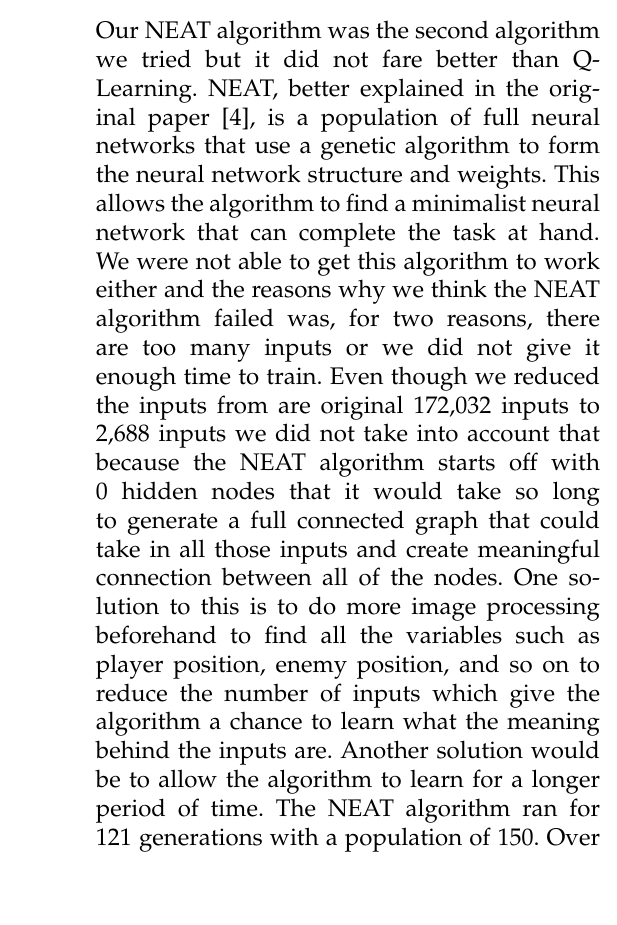
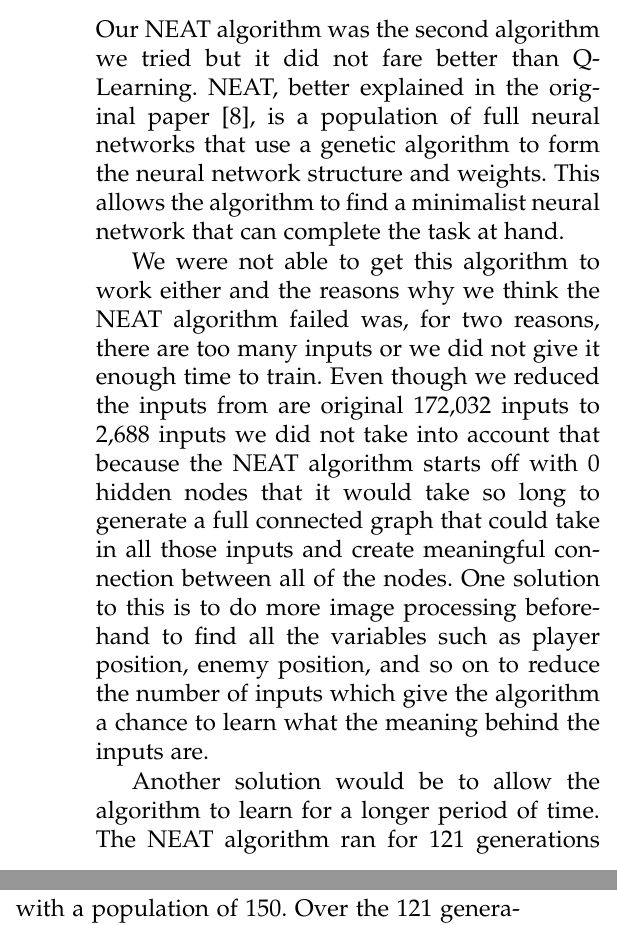
Before and after one commit to emculber/CSE_5130_project1, a LaTeX paper (proposal/paper.tex): part of one column of page 3 of 4 before the commit and two parts of the columns of page 3 of 4 after it, the two joined at a grey line, cut so that both start at the same text. Compiled offline with pdfLaTeX.

Commit message:
Minor Update

```diff
--- a/proposal/paper.tex
+++ b/proposal/paper.tex
@@ -428,8 +428,10 @@ QLearning is an algorithm that uses Model-Based Learning. It was the first algor
 Our QLearning algorithm would take as input the boundaries of the screen, locations of enemy as well as Ms. Pac-Man, certain actions that gained rewards (increase score, eat pellets), and the state of Ms. Pac-Man (not dead, and dead). However, the QLearning did not seem to be very successful at learning the game. It mostly moved at random, and just oscillated back and forth between a couple of different hallways, and didn’t seek out pellets or avoid ghosts.
 
 \section{NEAT (Neuro-Evolution Augmenting Topologies)}
-Our NEAT algorithm was the second algorithm we tried but it did not fare better than Q-Learning. NEAT, better explained in the original paper \cite{4}, is a population of full neural networks that use a genetic algorithm to form the neural network structure and weights. This allows the algorithm to find a minimalist neural network that can complete the task at hand.
+Our NEAT algorithm was the second algorithm we tried but it did not fare better than Q-Learning. NEAT, better explained in the original paper \cite{8}, is a population of full neural networks that use a genetic algorithm to form the neural network structure and weights. This allows the algorithm to find a minimalist neural network that can complete the task at hand.
+
 We were not able to get this algorithm to work either and the reasons why we think the NEAT algorithm failed was, for two reasons, there are too many inputs or we did not give it enough time to train. Even though we reduced the inputs from are original 172,032 inputs to 2,688 inputs we did not take into account that because the NEAT algorithm starts off with 0 hidden nodes that it would take so long to generate a full connected graph that could take in all those inputs and create meaningful connection between all of the nodes. One solution to this is to do more image processing beforehand to find all the variables such as player position, enemy position, and so on to reduce the number of inputs which give the algorithm a chance to learn what the meaning behind the inputs are.
+
 Another solution would be to allow the algorithm to learn for a longer period of time. The NEAT algorithm ran for 121 generations with a population of 150. Over the 121 generations the best performing networks max fitness hovered around 39 out of 177 never showing improvement from generation to generation. As you can see from {FIGURE REF HERE} over generation 111 to 121 there is no improvement in the fitness. Given more time for the algorithm to build a bigger graph or reducing the input we believe that the algorithm would be able to improve its fitness.
 Another problem with our algorithm is that it took a very long time to learn. It took roughly 6 days to learn 121 generations. There are a couple of ways we think we can improve this time. The easiest being to introduce a timeout function that will fail the network after a set number of frames that have not added to the fitness of the network.
 
```
Also changed, not shown: proposal/paper.pdf, 3 other files.
